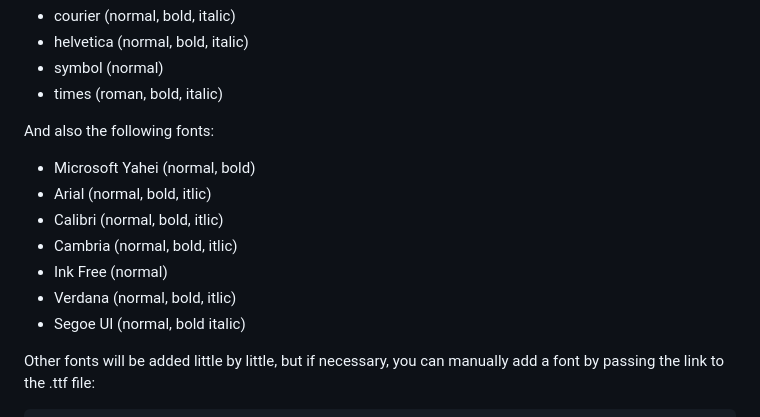
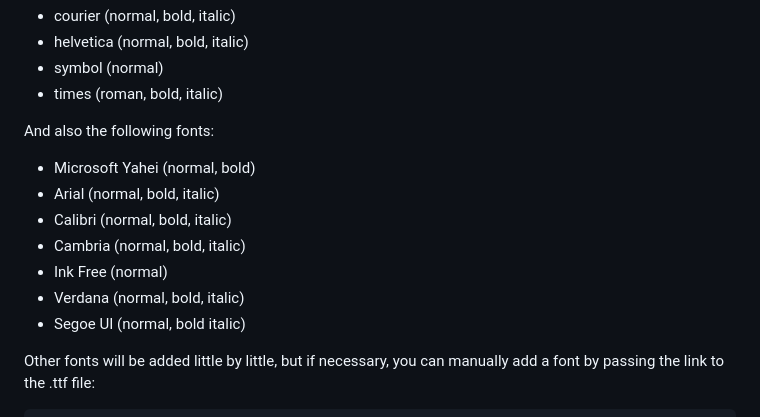
Before and after one commit to douglasmatheus/canvas-editor-pdf, a Markdown page: README.md, the part around the change. GitHub-like rendering.

Commit message:
fix: adjust readme

```diff
--- a/README.md
+++ b/README.md
@@ -42,11 +42,11 @@ At the moment few fonts are supported, jspdf defaults:
 
 And also the following fonts:
 - Microsoft Yahei (normal, bold)
-- Arial (normal, bold, itlic)
-- Calibri (normal, bold, itlic)
-- Cambria (normal, bold, itlic)
+- Arial (normal, bold, italic)
+- Calibri (normal, bold, italic)
+- Cambria (normal, bold, italic)
 - Ink Free (normal)
-- Verdana (normal, bold, itlic)
+- Verdana (normal, bold, italic)
 - Segoe UI (normal, bold italic)
 
 Other fonts will be added little by little, but if necessary, you can manually add a font by passing the link to the .ttf file:
```
